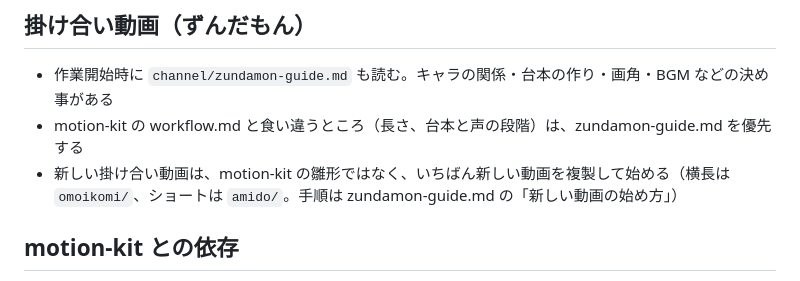
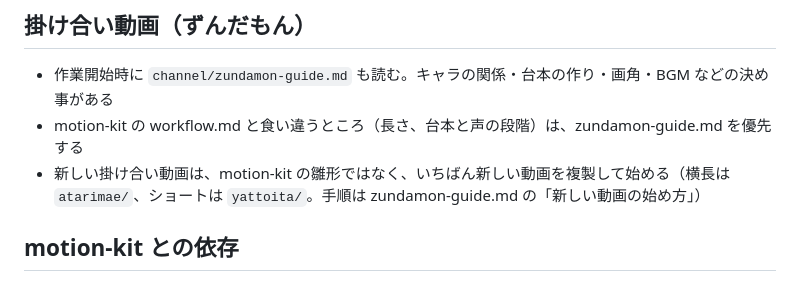
Before and after one commit to mktoho12/videos, a Markdown page: CLAUDE.md, the part around the change. Drawn GitHub-style.

```diff
--- a/CLAUDE.md
+++ b/CLAUDE.md
@@ -8,7 +8,7 @@
 ## 掛け合い動画（ずんだもん）
 - 作業開始時に `channel/zundamon-guide.md` も読む。キャラの関係・台本の作り・画角・BGM などの決め事がある
 - motion-kit の workflow.md と食い違うところ（長さ、台本と声の段階）は、zundamon-guide.md を優先する
-- 新しい掛け合い動画は、motion-kit の雛形ではなく、いちばん新しい動画を複製して始める（横長は `omoikomi/`、ショートは `amido/`。手順は zundamon-guide.md の「新しい動画の始め方」）
+- 新しい掛け合い動画は、motion-kit の雛形ではなく、いちばん新しい動画を複製して始める（横長は `atarimae/`、ショートは `yattoita/`。手順は zundamon-guide.md の「新しい動画の始め方」）
 
 ## motion-kit との依存
 - package.json は動画ごとに持つ（`<slug>/package.json`）。リポジトリ直下には置かない（2026-09-30 決定）
```
Also changed, not shown: channel/zundamon-guide.md (+4 -3 lines).
